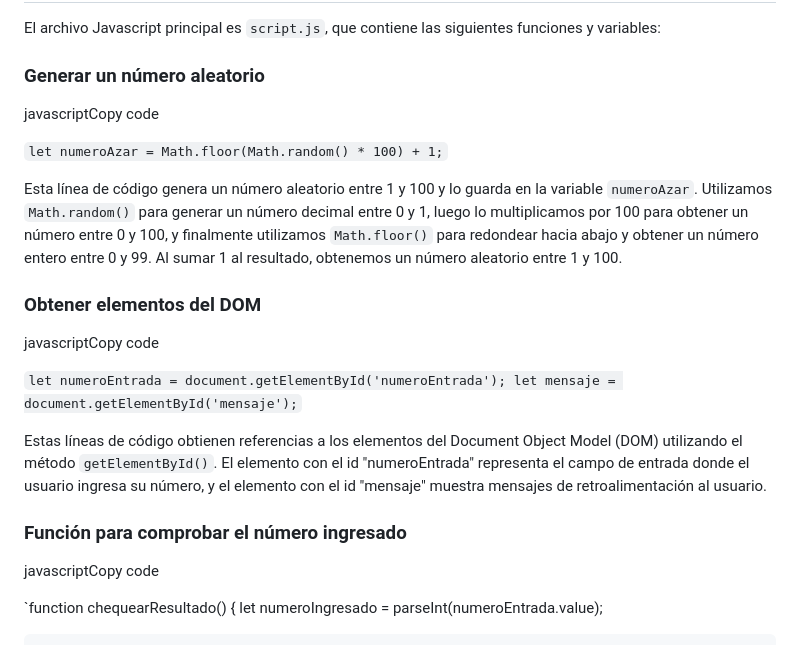
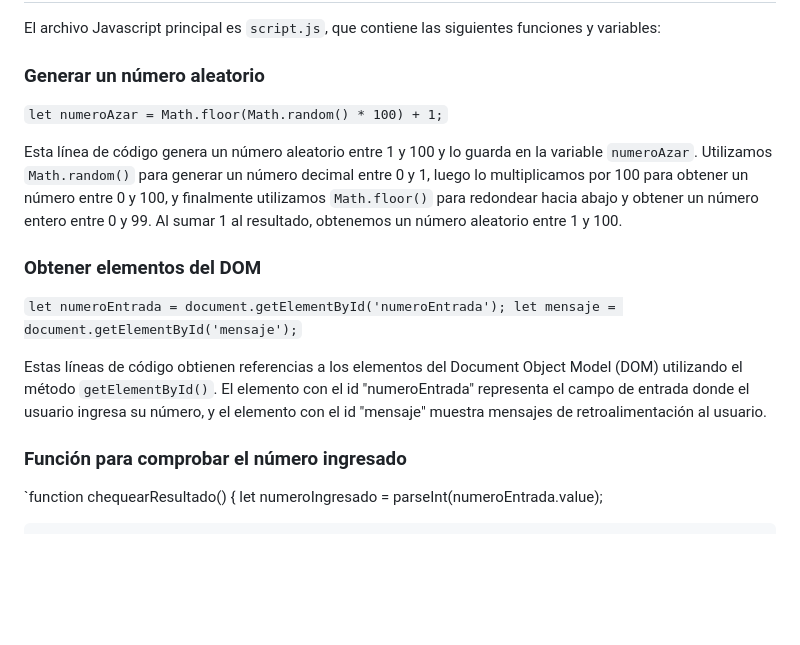
Before and after one commit to sergiecode/base-juego-adivinanza-js, a Markdown page: README.md, the part around the change. GitHub-like rendering; blank space fills up the shorter version.

```diff
--- a/README.md
+++ b/README.md
@@ -11,15 +11,11 @@ El archivo Javascript principal es `script.js`, que contiene las siguientes func
 
 ### Generar un número aleatorio
 
-javascriptCopy code
-
 `let numeroAzar = Math.floor(Math.random() * 100) + 1;`
 
 Esta línea de código genera un número aleatorio entre 1 y 100 y lo guarda en la variable `numeroAzar`. Utilizamos `Math.random()` para generar un número decimal entre 0 y 1, luego lo multiplicamos por 100 para obtener un número entre 0 y 100, y finalmente utilizamos `Math.floor()` para redondear hacia abajo y obtener un número entero entre 0 y 99. Al sumar 1 al resultado, obtenemos un número aleatorio entre 1 y 100.
 
 ### Obtener elementos del DOM
-
-javascriptCopy code
 
 `let numeroEntrada = document.getElementById('numeroEntrada');
 let mensaje = document.getElementById('mensaje');`
@@ -27,8 +23,6 @@ let mensaje = document.getElementById('mensaje');`
 Estas líneas de código obtienen referencias a los elementos del Document Object Model (DOM) utilizando el método `getElementById()`. El elemento con el id "numeroEntrada" representa el campo de entrada donde el usuario ingresa su número, y el elemento con el id "mensaje" muestra mensajes de retroalimentación al usuario.
 
 ### Función para comprobar el número ingresado
-
-javascriptCopy code
 
 `function chequearResultado() {
     let numeroIngresado = parseInt(numeroEntrada.value);
```
